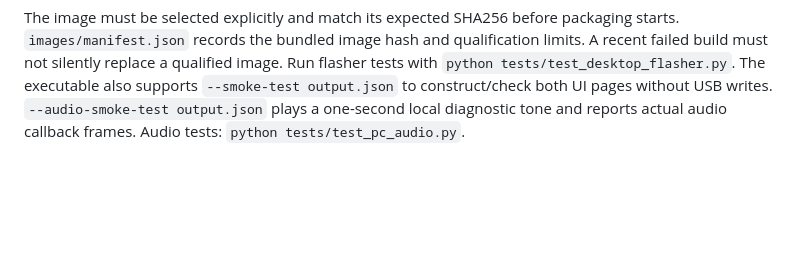
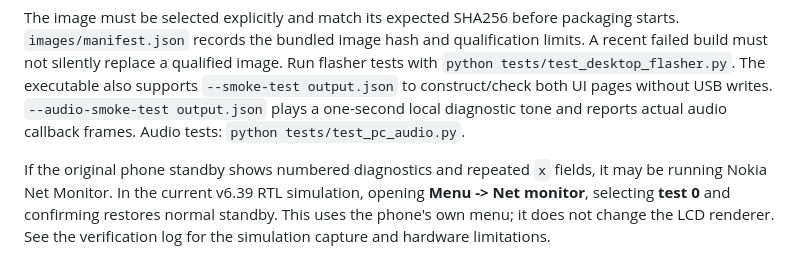
Before and after one commit to LakoMoor/OpenNokia3310, a Markdown page: apps/README.md, the part around the change. GitHub-like rendering; blank space fills up the shorter version.

Commit message:
Verify Net Monitor exit to original standby and test LAPDm reassembly

```diff
--- a/apps/README.md
+++ b/apps/README.md
@@ -102,3 +102,10 @@ qualified image. Run flasher tests with
 `--smoke-test output.json` to construct/check both UI pages without USB writes.
 `--audio-smoke-test output.json` plays a one-second local diagnostic tone and
 reports actual audio callback frames. Audio tests: `python tests/test_pc_audio.py`.
+
+
+If the original phone standby shows numbered diagnostics and repeated `x` fields,
+it may be running Nokia Net Monitor. In the current v6.39 RTL simulation, opening
+**Menu -> Net monitor**, selecting **test 0** and confirming restores normal
+standby. This uses the phone's own menu; it does not change the LCD renderer.
+See the verification log for the simulation capture and hardware limitations.
```
Also changed, not shown: docs/STATUS.md (+17 -0 lines), docs/img/simulation-netmon-off-standby.png (added), 3 other files.
